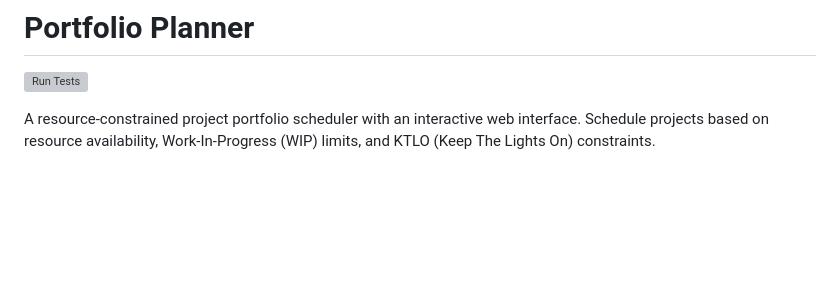
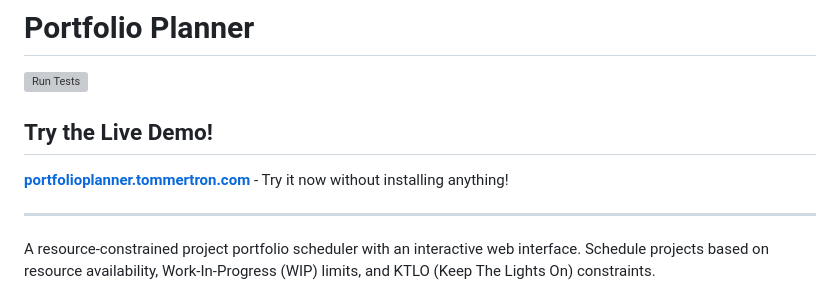
Before and after one commit to tommertron/portfolioPlanner, a Markdown page: README.md, the part around the change. GitHub-like rendering; blank space fills up the shorter version; grey boxes are pictures that could not be loaded.

```diff
--- a/README.md
+++ b/README.md
@@ -1,6 +1,12 @@
 # Portfolio Planner
 
 [![Run Tests](https://github.com/tommertron/portfolioPlanner/actions/workflows/tests.yml/badge.svg)](https://github.com/tommertron/portfolioPlanner/actions/workflows/tests.yml)
+
+## Try the Live Demo!
+
+**[portfolioplanner.tommertron.com](https://portfolioplanner.tommertron.com)** - Try it now without installing anything!
+
+---
 
 A resource-constrained project portfolio scheduler with an interactive web interface. Schedule projects based on resource availability, Work-In-Progress (WIP) limits, and KTLO (Keep The Lights On) constraints.
 
```
